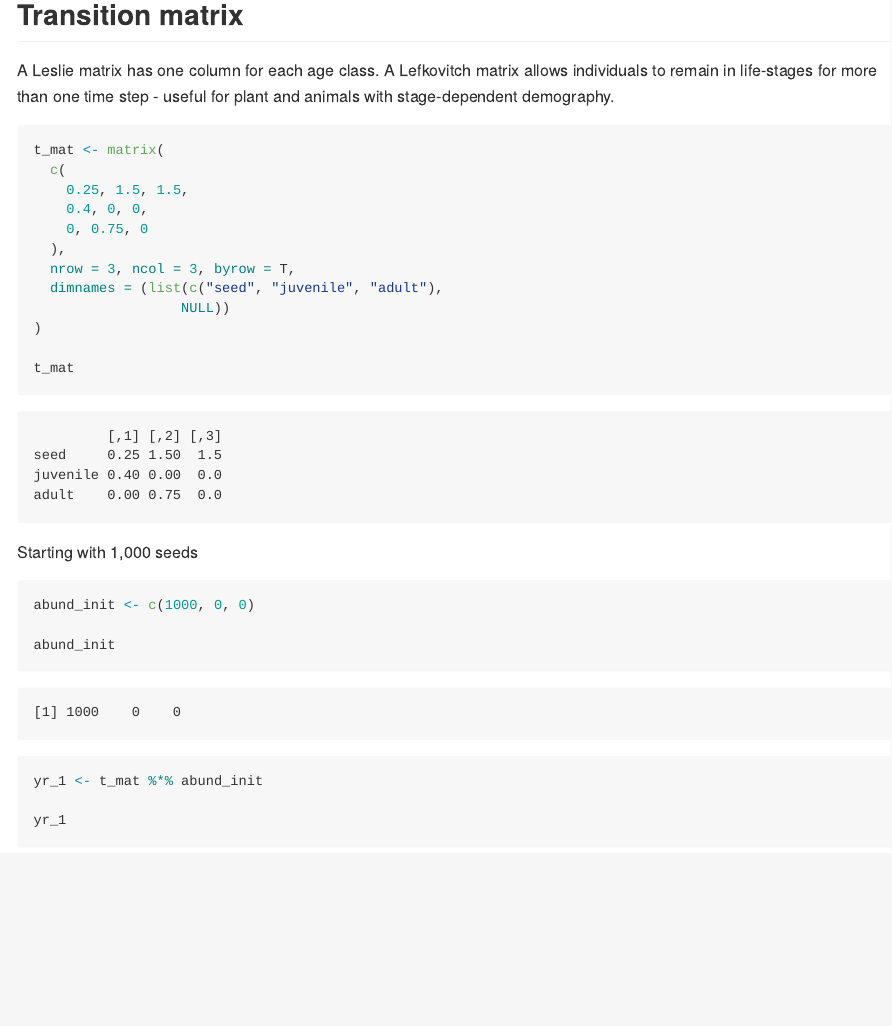
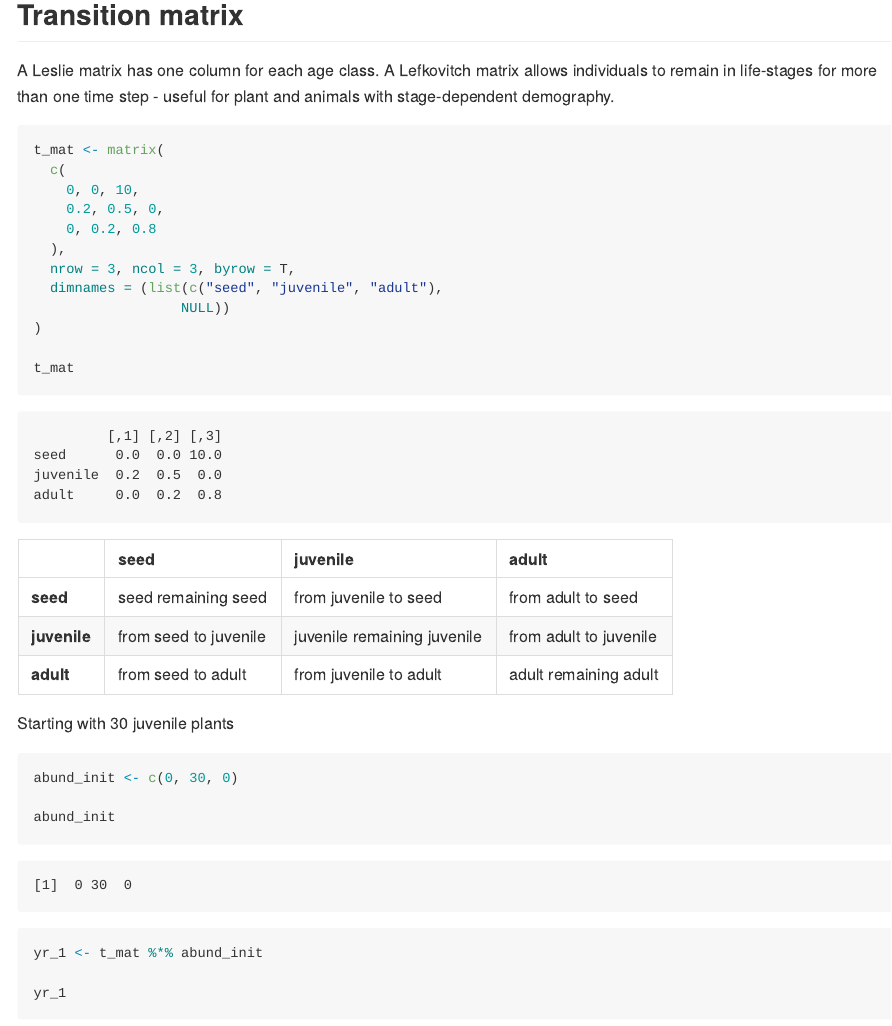
Before and after one commit to ee-jackson/mathematical-models, a Quarto document (code/notebooks/2024-09-09_constructing-a-model.qmd): the page in a window 1100 px wide, from 1460 px down. The pictures show the output file code/notebooks/2024-09-09_constructing-a-model.md that the author committed with the source, drawn offline in the style of GitHub.

Commit message:
better matrix!

````diff
--- a/code/notebooks/2024-09-09_constructing-a-model.qmd
+++ b/code/notebooks/2024-09-09_constructing-a-model.qmd
@@ -107,9 +107,9 @@ for more than one time step - useful for plant and animals with stage-dependent
 ```{r}
 t_mat <- matrix(
   c(
-    0.25, 1.5, 1.5,
-    0.4, 0, 0,
-    0, 0.75, 0
+    0, 0, 10,
+    0.2, 0.5, 0,
+    0, 0.2, 0.8
   ),
   nrow = 3, ncol = 3, byrow = T,
   dimnames = (list(c("seed", "juvenile", "adult"),
@@ -119,10 +119,18 @@ t_mat <- matrix(
 t_mat
 ```
 
-Starting with 1,000 seeds
+|  | seed | juvenile | adult |
+|:---------|:-----|:------|:------|
+| **seed**     | seed remaining seed | from juvenile to seed | from adult to seed |
+| **juvenile** | from seed to juvenile | juvenile remaining juvenile |  from adult to juvenile   |
+| **adult**    | from seed to adult  | from juvenile to adult |   adult remaining adult    |
+
+
+
+Starting with 30 juvenile plants
 
 ```{r}
-abund_init <- c(1000, 0, 0)
+abund_init <- c(0, 30, 0)
 
 abund_init
 ```
````
Also changed, not shown: code/notebooks/2024-09-09_constructing-a-model.md, code/notebooks/figures/2024-09-09_constructing-a-model/unnamed-chunk-7-1.png, code/notebooks/figures/2024-09-09_constructing-a-model/unnamed-chunk-8-1.png.
